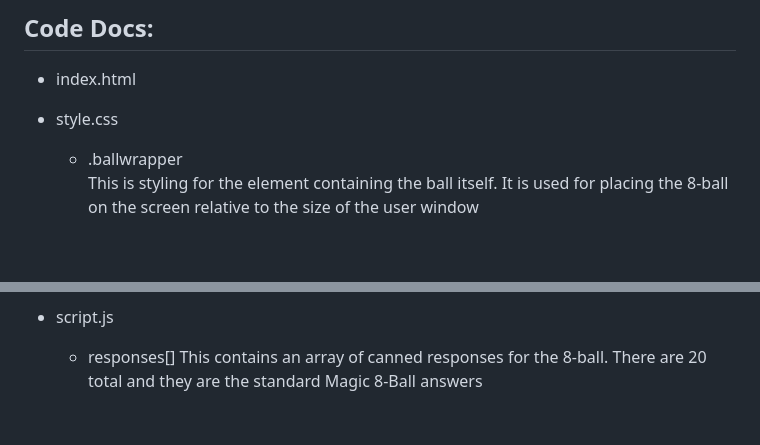
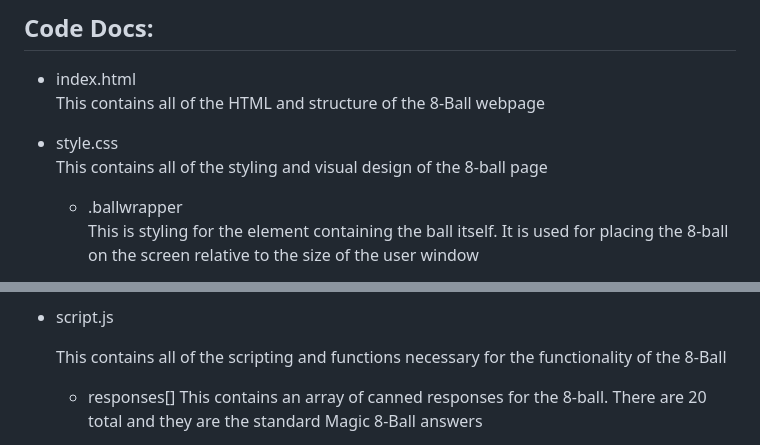
Before and after one commit to pandawarlord/cse110-sp23-group4, a Markdown page: specs/8-ball/docs.md, 2 parts joined by grey strips. Drawn GitHub-style; blank space fills up the shorter version.

Commit message:
more docs styling

```diff
--- a/specs/8-ball/docs.md
+++ b/specs/8-ball/docs.md
@@ -8,8 +8,10 @@
 
 ## Code Docs:
 - index.html
+  This contains all of the HTML and structure of the 8-Ball webpage
 
 - style.css
+  This contains all of the styling and visual design of the 8-ball page
 
   - .ballwrapper
     This is styling for the element containing the ball itself. It is used for placing
@@ -42,6 +44,8 @@
     A class for a cloud object that the 'move-clouds1' or 'move-clouds2' animation should be used on. Has an opacity value of 0.4 to simulate the translucent nature of real clouds. It's position is set to absolute, and it has a z-index of -1 so it travels behind other elements and doesn't interfere with their function. The cloud class should be used on a img element with an image of a cloud, and the position from the top should be specified in inline CSS for each element of class cloud. The inline CSS should also have 'move-clouds1 Xs linear infinite' or 'move-clouds2 Xs linear infinite' in it, where X is a positive integer.
 
 - script.js
+
+  This contains all of the scripting and functions necessary for the functionality of the 8-Ball
 
   - responses[]
     This contains an array of canned responses for the 8-ball. There are 20 total and they
```
